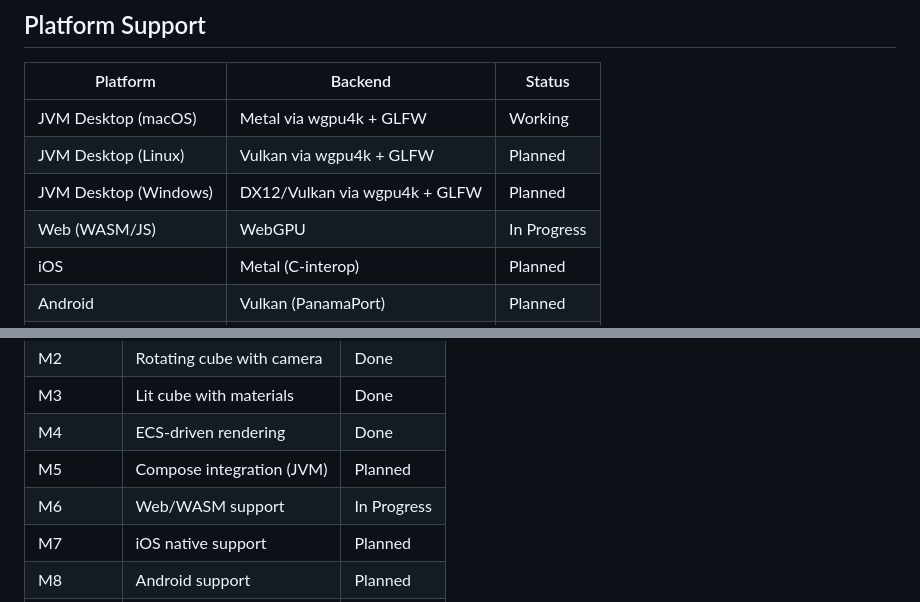
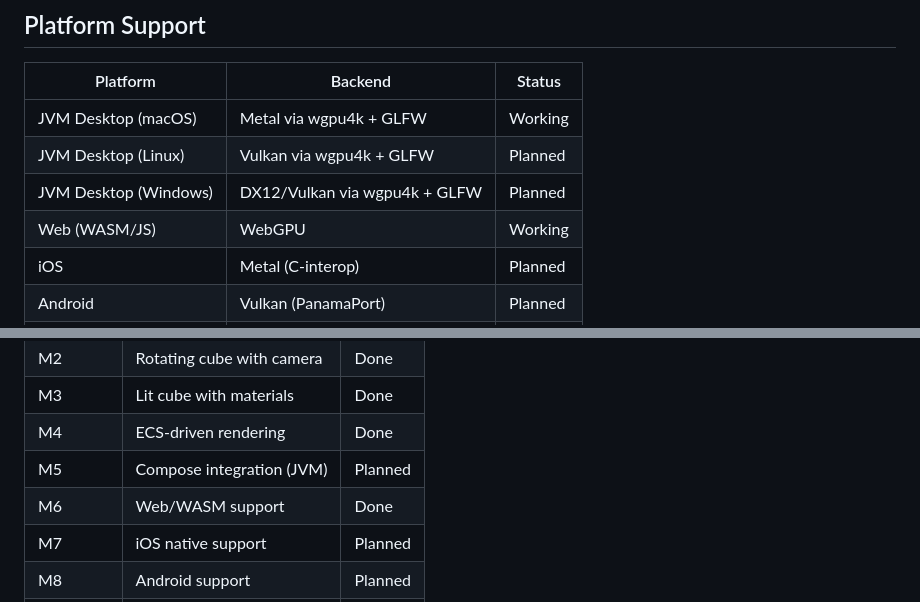
Before and after one commit to hyeons-lab/prism, a Markdown page: README.md, 2 parts joined by grey strips. Rendered like a GitHub page.

Commit message:
docs: mark M6 Web/WASM support as Done after browser verification

```diff
--- a/README.md
+++ b/README.md
@@ -93,7 +93,7 @@ cd prism
 | JVM Desktop (macOS) | Metal via wgpu4k + GLFW | Working |
 | JVM Desktop (Linux) | Vulkan via wgpu4k + GLFW | Planned |
 | JVM Desktop (Windows) | DX12/Vulkan via wgpu4k + GLFW | Planned |
-| Web (WASM/JS) | WebGPU | In Progress |
+| Web (WASM/JS) | WebGPU | Working |
 | iOS | Metal (C-interop) | Planned |
 | Android | Vulkan (PanamaPort) | Planned |
 | macOS Native | Metal (C-interop) | Planned |
@@ -107,7 +107,7 @@ cd prism
 | M3 | Lit cube with materials | Done |
 | M4 | ECS-driven rendering | Done |
 | M5 | Compose integration (JVM) | Planned |
-| M6 | Web/WASM support | In Progress |
+| M6 | Web/WASM support | Done |
 | M7 | iOS native support | Planned |
 | M8 | Android support | Planned |
 | M9 | PBR materials | Planned |
```
Also changed, not shown: devlog/000003-feat-wasm-canvas-integration.md (+1 -1 lines).
